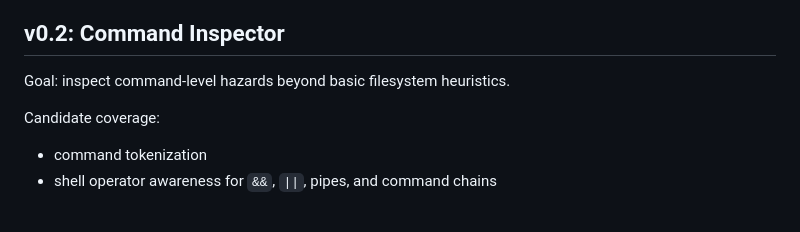
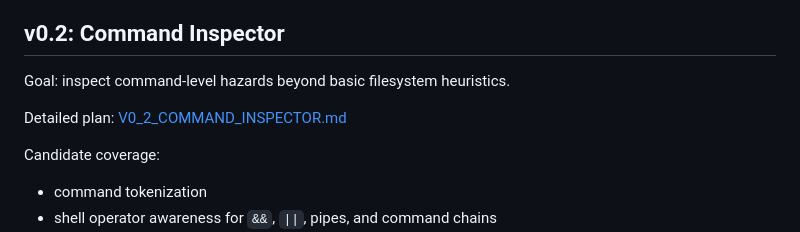
Before and after one commit to sagarchhatrala/agent-circuit-breaker, a Markdown page: docs/ROADMAP.md, the part around the change. Drawn GitHub-style; blank space fills up the shorter version.

Commit message:
Add v0.2 command inspector plan

```diff
--- a/docs/ROADMAP.md
+++ b/docs/ROADMAP.md
@@ -36,6 +36,8 @@ Exit criteria:
 ## v0.2: Command Inspector
 
 Goal: inspect command-level hazards beyond basic filesystem heuristics.
+
+Detailed plan: [V0_2_COMMAND_INSPECTOR.md](V0_2_COMMAND_INSPECTOR.md)
 
 Candidate coverage:
 
```
Also changed, not shown: docs/V0_2_COMMAND_INSPECTOR.md (added, +212 -0 lines).
